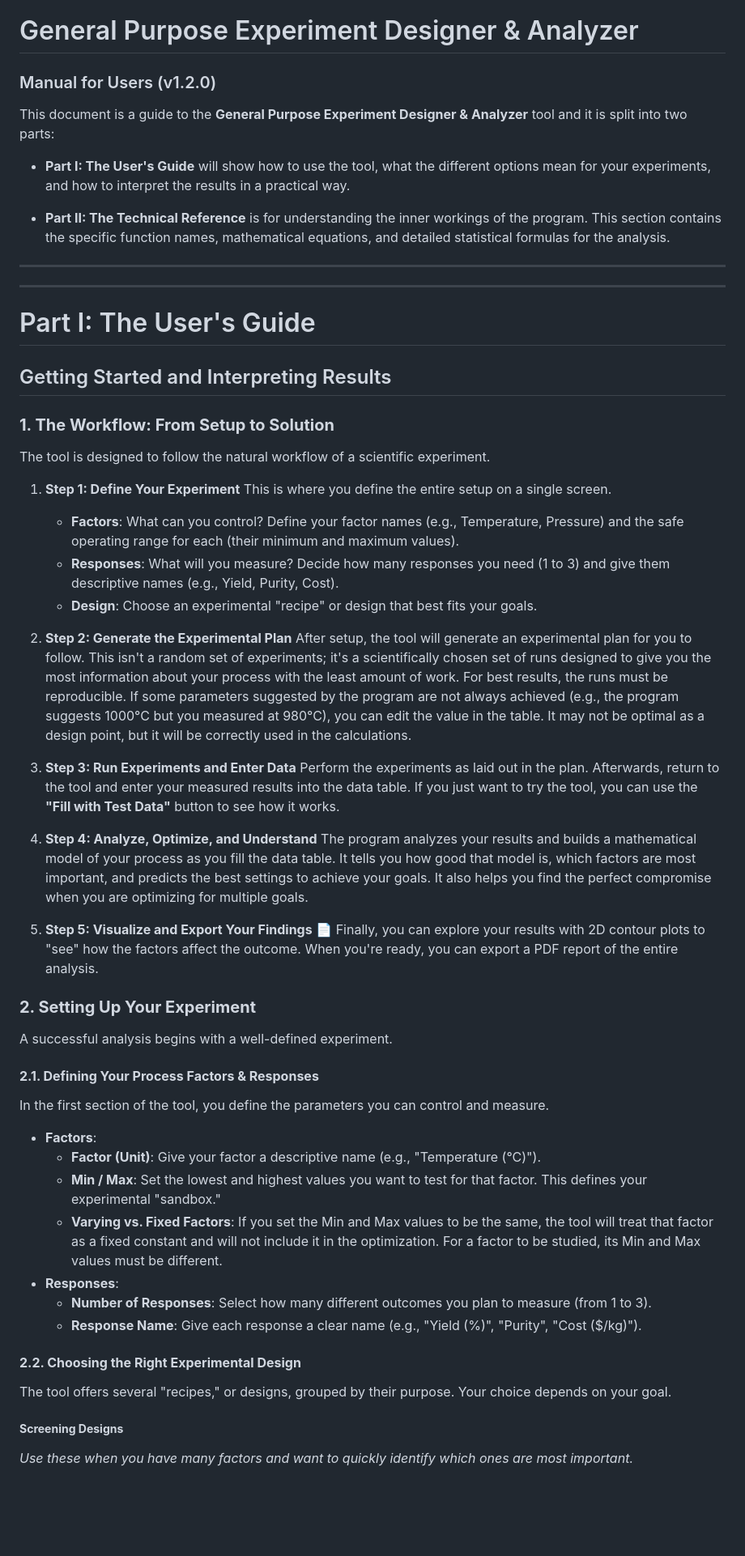
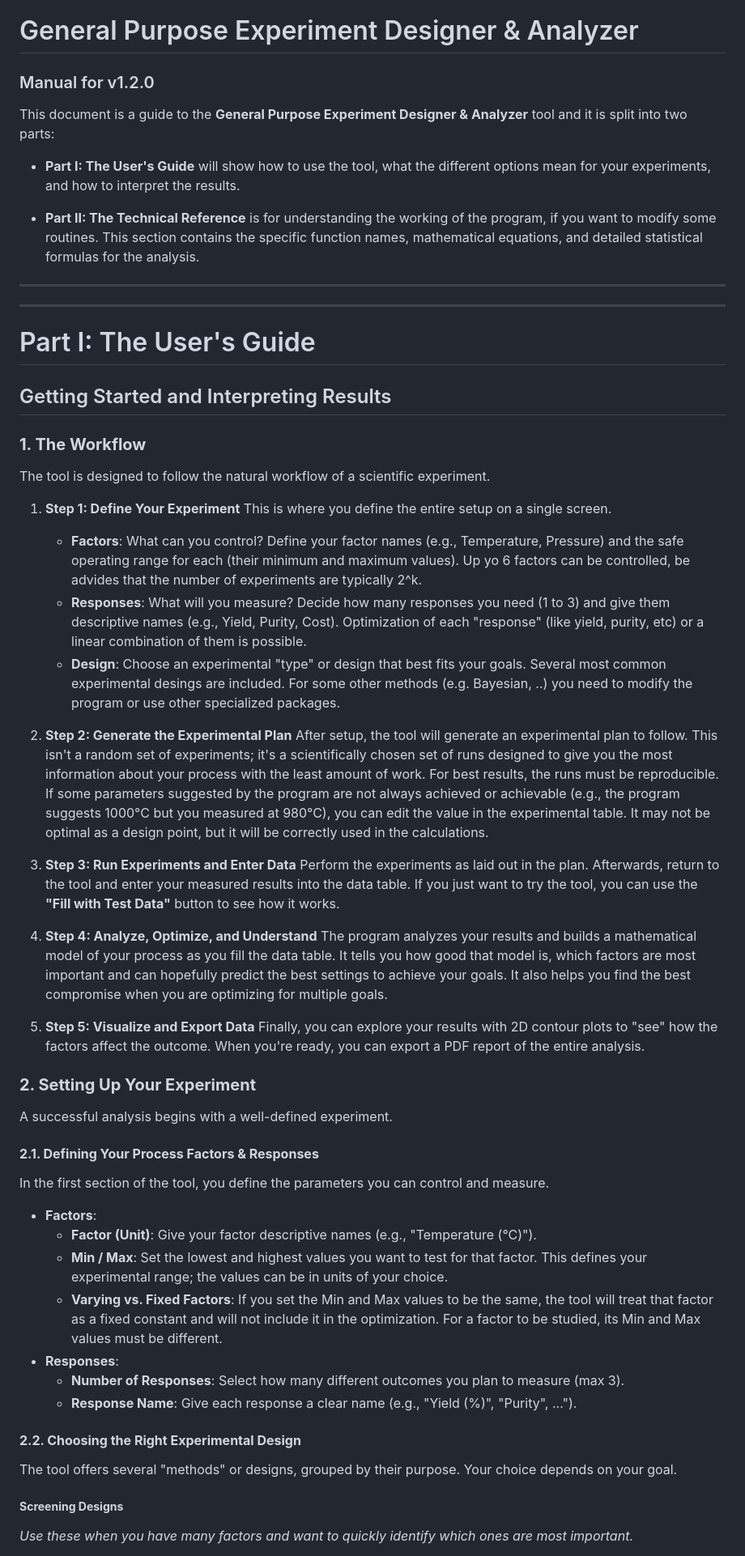
Before and after one commit to nitad54448/DOE, a Markdown page: README.md, the part around the change printed below. Shown: that part at 81% size. Drawn GitHub-style; blank space fills up the shorter version.

```diff
--- a/README.md
+++ b/README.md
@@ -1,11 +1,11 @@
 # General Purpose Experiment Designer & Analyzer
-### Manual for Users (v1.2.0)
+### Manual for v1.2.0
 
 This document is a guide to the **General Purpose Experiment Designer & Analyzer** tool and it is split into two parts:
 
-* **Part I: The User's Guide** will show how to use the tool, what the different options mean for your experiments, and how to interpret the results in a practical way.
+* **Part I: The User's Guide** will show how to use the tool, what the different options mean for your experiments, and how to interpret the results.
 
-* **Part II: The Technical Reference** is for understanding the inner workings of the program. This section contains the specific function names, mathematical equations, and detailed statistical formulas for the analysis.
+* **Part II: The Technical Reference** is for understanding the working of the program, if you want to modify some routines. This section contains the specific function names, mathematical equations, and detailed statistical formulas for the analysis.
 
 ---
 ---
@@ -14,26 +14,26 @@ This document is a guide to the **General Purpose Experiment Designer & Analyzer
 ## Getting Started and Interpreting Results
 
 
-### **1. The Workflow: From Setup to Solution**
+### **1. The Workflow**
 
 The tool is designed to follow the natural workflow of a scientific experiment.
 
 1.  **Step 1: Define Your Experiment**
     This is where you define the entire setup on a single screen.
-    * **Factors**: What can you control? Define your factor names (e.g., Temperature, Pressure) and the safe operating range for each (their minimum and maximum values).
-    * **Responses**: What will you measure? Decide how many responses you need (1 to 3) and give them descriptive names (e.g., Yield, Purity, Cost).
-    * **Design**: Choose an experimental "recipe" or design that best fits your goals.
+    * **Factors**: What can you control? Define your factor names (e.g., Temperature, Pressure) and the safe operating range for each (their minimum and maximum values). Up yo 6 factors can be controlled, be advides that the number of experiments are typically 2^k.
+    * **Responses**: What will you measure? Decide how many responses you need (1 to 3) and give them descriptive names (e.g., Yield, Purity, Cost). Optimization of each "response" (like yield, purity, etc) or a linear combination of them is possible.
+    * **Design**: Choose an experimental "type" or design that best fits your goals. Several most common experimental desings are included. For some other methods (e.g. Bayesian, ..) you need to modify the program or use other specialized packages.
 
 2.  **Step 2: Generate the Experimental Plan**
-    After setup, the tool will generate an experimental plan for you to follow. This isn't a random set of experiments; it's a scientifically chosen set of runs designed to give you the most information about your process with the least amount of work. For best results, the runs must be reproducible. If some parameters suggested by the program are not always achieved (e.g., the program suggests 1000°C but you measured at 980°C), you can edit the value in the table. It may not be optimal as a design point, but it will be correctly used in the calculations.
+    After setup, the tool will generate an experimental plan to follow. This isn't a random set of experiments; it's a scientifically chosen set of runs designed to give you the most information about your process with the least amount of work. For best results, the runs must be reproducible. If some parameters suggested by the program are not always achieved or achievable (e.g., the program suggests 1000°C but you measured at 980°C), you can edit the value in the experimental table. It may not be optimal as a design point, but it will be correctly used in the calculations.
 
 3.  **Step 3: Run Experiments and Enter Data**
     Perform the experiments as laid out in the plan. Afterwards, return to the tool and enter your measured results into the data table. If you just want to try the tool, you can use the **"Fill with Test Data"** button to see how it works.
 
 4.  **Step 4: Analyze, Optimize, and Understand**
-    The program analyzes your results and builds a mathematical model of your process as you fill the data table. It tells you how good that model is, which factors are most important, and predicts the best settings to achieve your goals. It also helps you find the perfect compromise when you are optimizing for multiple goals.
+    The program analyzes your results and builds a mathematical model of your process as you fill the data table. It tells you how good that model is, which factors are most important and can hopefully predict the best settings to achieve your goals. It also helps you find the best compromise when you are optimizing for multiple goals.
 
-5.  **Step 5: Visualize and Export Your Findings** 📄
+5.  **Step 5: Visualize and Export Data**
     Finally, you can explore your results with 2D contour plots to "see" how the factors affect the outcome. When you're ready, you can export a PDF report of the entire analysis.
 
 ### **2. Setting Up Your Experiment**
@@ -45,16 +45,16 @@ A successful analysis begins with a well-defined experiment.
 In the first section of the tool, you define the parameters you can control and measure.
 
 * **Factors**:
-    * **Factor (Unit)**: Give your factor a descriptive name (e.g., "Temperature (°C)").
-    * **Min / Max**: Set the lowest and highest values you want to test for that factor. This defines your experimental "sandbox."
+    * **Factor (Unit)**: Give your factor descriptive names (e.g., "Temperature (°C)").
+    * **Min / Max**: Set the lowest and highest values you want to test for that factor. This defines your experimental range; the values can be in units of your choice.
     * **Varying vs. Fixed Factors**: If you set the Min and Max values to be the same, the tool will treat that factor as a fixed constant and will not include it in the optimization. For a factor to be studied, its Min and Max values must be different.
 * **Responses**:
-    * **Number of Responses**: Select how many different outcomes you plan to measure (from 1 to 3).
-    * **Response Name**: Give each response a clear name (e.g., "Yield (%)", "Purity", "Cost ($/kg)").
+    * **Number of Responses**: Select how many different outcomes you plan to measure (max 3).
+    * **Response Name**: Give each response a clear name (e.g., "Yield (%)", "Purity", ...").
 
 #### **2.2. Choosing the Right Experimental Design**
 
-The tool offers several "recipes," or designs, grouped by their purpose. Your choice depends on your goal.
+The tool offers several "methods" or designs, grouped by their purpose. Your choice depends on your goal.
 
 ##### **Screening Designs**
 *Use these when you have many factors and want to quickly identify which ones are most important.*
```
Also changed, not shown: other parts of README.md (+9 -9 lines).
